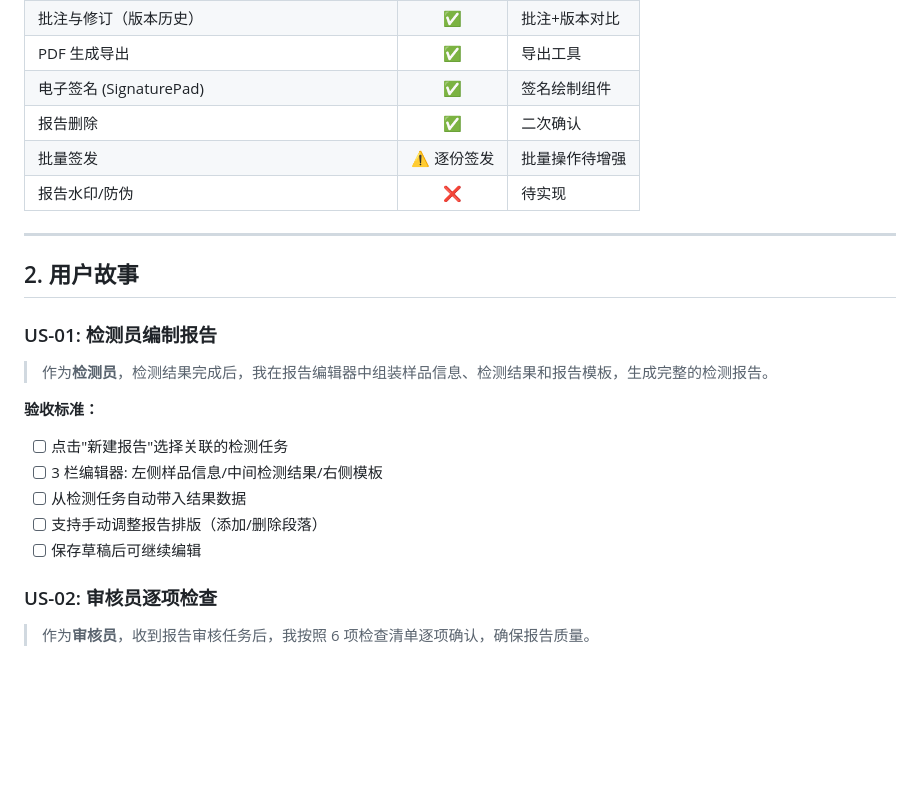
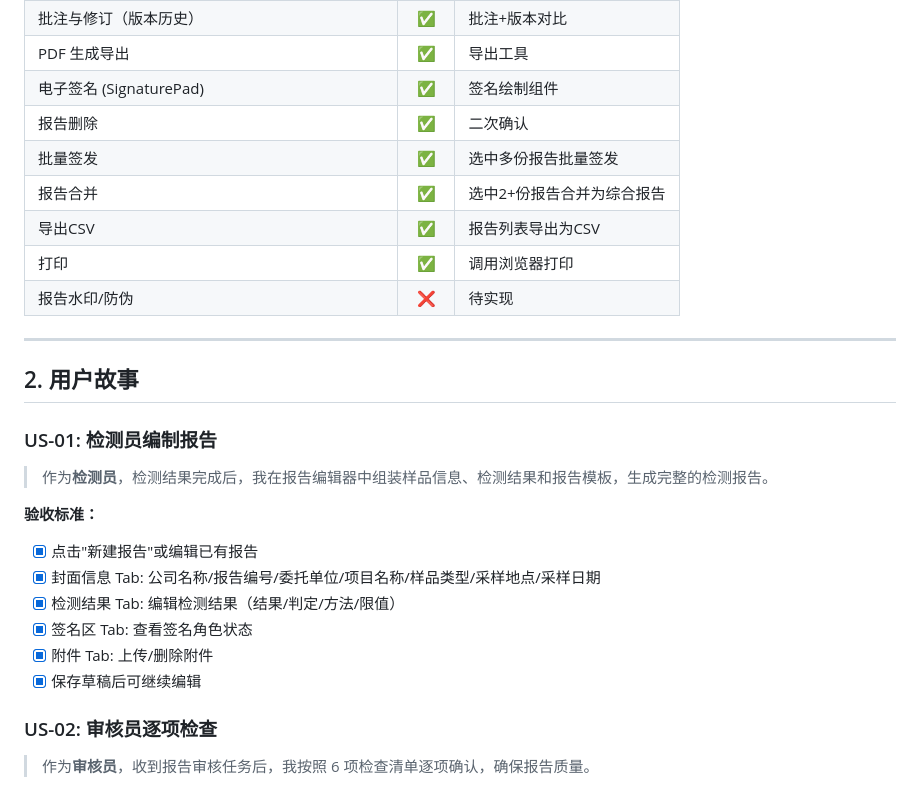
Before and after one commit to Jacob-qd/hc_lims, a Markdown page: docs/modules/04-report-management.md, the part around the change. Drawn GitHub-style; blank space fills up the shorter version.

```diff
--- a/docs/modules/04-report-management.md
+++ b/docs/modules/04-report-management.md
@@ -21,7 +21,10 @@
 | PDF 生成导出 | ✅ | 导出工具 |
 | 电子签名 (SignaturePad) | ✅ | 签名绘制组件 |
 | 报告删除 | ✅ | 二次确认 |
-| 批量签发 | ⚠️ 逐份签发 | 批量操作待增强 |
+| 批量签发 | ✅ | 选中多份报告批量签发 |
+| 报告合并 | ✅ | 选中2+份报告合并为综合报告 |
+| 导出CSV | ✅ | 报告列表导出为CSV |
+| 打印 | ✅ | 调用浏览器打印 |
 | 报告水印/防伪 | ❌ | 待实现 |
 
 ---
@@ -32,11 +35,12 @@
 > 作为**检测员**，检测结果完成后，我在报告编辑器中组装样品信息、检测结果和报告模板，生成完整的检测报告。
 
 **验收标准：**
-- [ ] 点击"新建报告"选择关联的检测任务
-- [ ] 3 栏编辑器: 左侧样品信息/中间检测结果/右侧模板
-- [ ] 从检测任务自动带入结果数据
-- [ ] 支持手动调整报告排版（添加/删除段落）
-- [ ] 保存草稿后可继续编辑
+- [x] 点击"新建报告"或编辑已有报告
+- [x] 封面信息 Tab: 公司名称/报告编号/委托单位/项目名称/样品类型/采样地点/采样日期
+- [x] 检测结果 Tab: 编辑检测结果（结果/判定/方法/限值）
+- [x] 签名区 Tab: 查看签名角色状态
+- [x] 附件 Tab: 上传/删除附件
+- [x] 保存草稿后可继续编辑
 
 ### US-02: 审核员逐项检查
 > 作为**审核员**，收到报告审核任务后，我按照 6 项检查清单逐项确认，确保报告质量。
```
Also changed, not shown: docs/modules/02-sample-management.md (+22 -17 lines).
